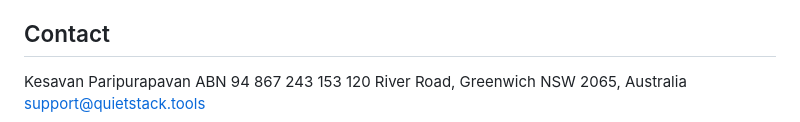
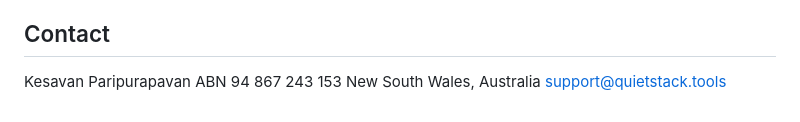
Before and after one commit to quietstack-tools/obsidian-trueexport, a Markdown page: PRIVACY.md, the part around the change. GitHub-like rendering.

```diff
--- a/PRIVACY.md
+++ b/PRIVACY.md
@@ -92,5 +92,5 @@ CHANGELOG.
 
 Kesavan Paripurapavan
 ABN 94 867 243 153
-120 River Road, Greenwich NSW 2065, Australia
+New South Wales, Australia
 support@quietstack.tools
```
Also changed, not shown: PRO_TERMS.md (+1 -1 lines).
